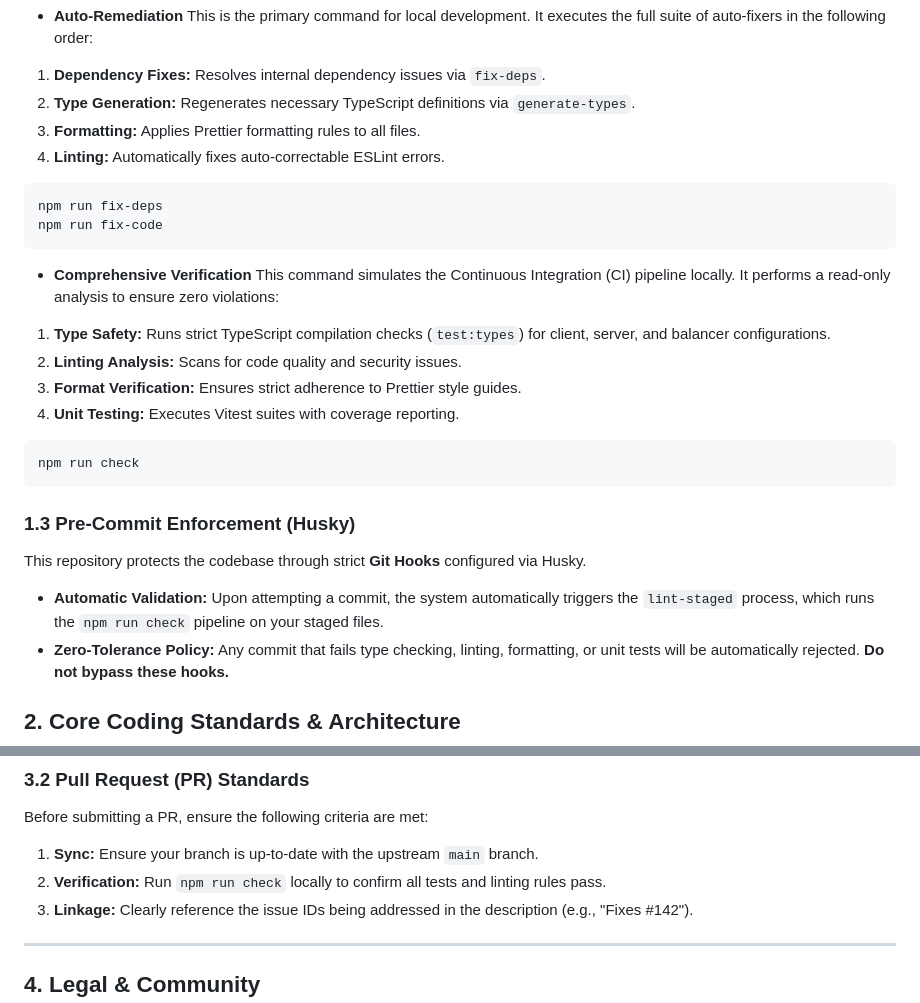
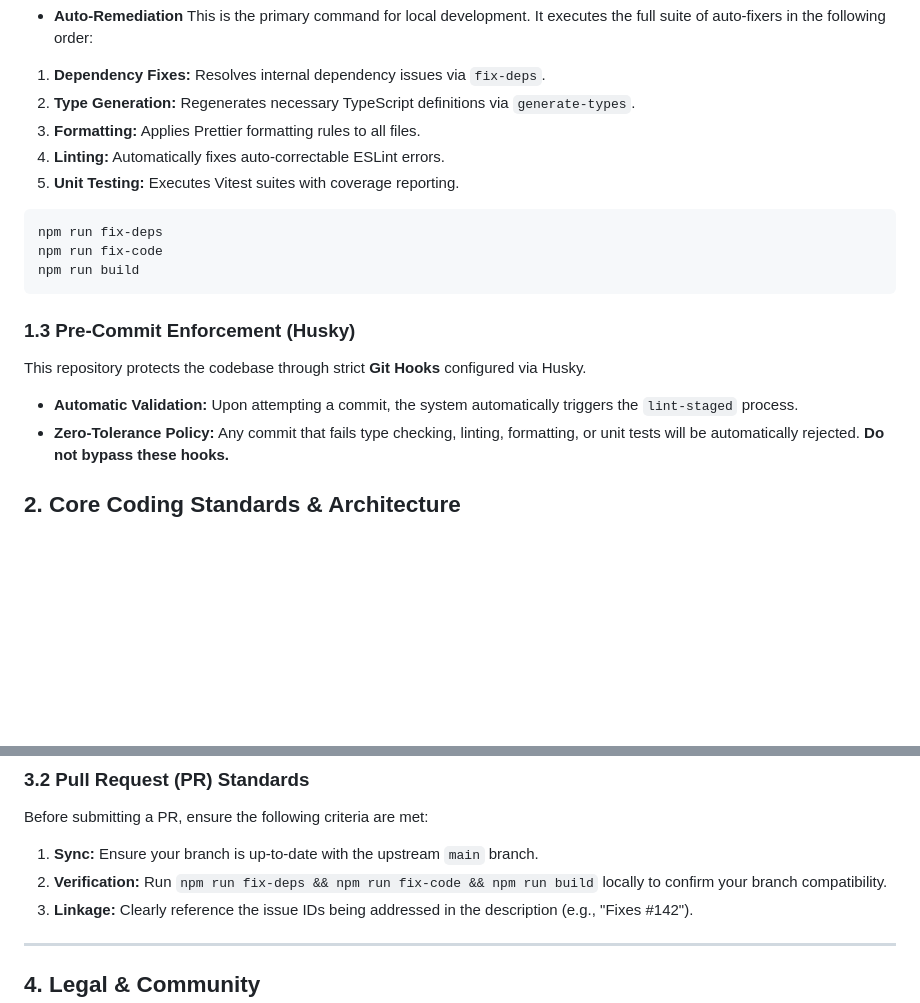
Before and after one commit to YaronKoresh/typescript-fullstack-template, a Markdown page: CONTRIBUTING.md, 2 parts joined by grey strips. GitHub-like rendering; blank space fills up the shorter version.

````diff
--- a/CONTRIBUTING.md
+++ b/CONTRIBUTING.md
@@ -21,28 +21,19 @@ This is the primary command for local development. It executes the full suite of
 2. **Type Generation:** Regenerates necessary TypeScript definitions via `generate-types`.
 3. **Formatting:** Applies Prettier formatting rules to all files.
 4. **Linting:** Automatically fixes auto-correctable ESLint errors.
+5. **Unit Testing:** Executes Vitest suites with coverage reporting.
 
 ```bash
 npm run fix-deps
 npm run fix-code
-```
-
-* **Comprehensive Verification**
-This command simulates the Continuous Integration (CI) pipeline locally. It performs a read-only analysis to ensure zero violations:
-1. **Type Safety:** Runs strict TypeScript compilation checks (`test:types`) for client, server, and balancer configurations.
-2. **Linting Analysis:** Scans for code quality and security issues.
-3. **Format Verification:** Ensures strict adherence to Prettier style guides.
-4. **Unit Testing:** Executes Vitest suites with coverage reporting.
-
-```bash
-npm run check
+npm run build
 ```
 
 ### 1.3 Pre-Commit Enforcement (Husky)
 
 This repository protects the codebase through strict **Git Hooks** configured via Husky.
 
-* **Automatic Validation:** Upon attempting a commit, the system automatically triggers the `lint-staged` process, which runs the `npm run check` pipeline on your staged files.
+* **Automatic Validation:** Upon attempting a commit, the system automatically triggers the `lint-staged` process.
 * **Zero-Tolerance Policy:** Any commit that fails type checking, linting, formatting, or unit tests will be automatically rejected. **Do not bypass these hooks.**
 
 ## 2. Core Coding Standards & Architecture
@@ -112,7 +103,7 @@ Use the **kebab-case naming** branch convention:
 Before submitting a PR, ensure the following criteria are met:
 
 1. **Sync:** Ensure your branch is up-to-date with the upstream `main` branch.
-2. **Verification:** Run `npm run check` locally to confirm all tests and linting rules pass.
+2. **Verification:** Run `npm run fix-deps && npm run fix-code && npm run build` locally to confirm your branch compatibility.
 3. **Linkage:** Clearly reference the issue IDs being addressed in the description (e.g., "Fixes #142").
 
 ---
````
